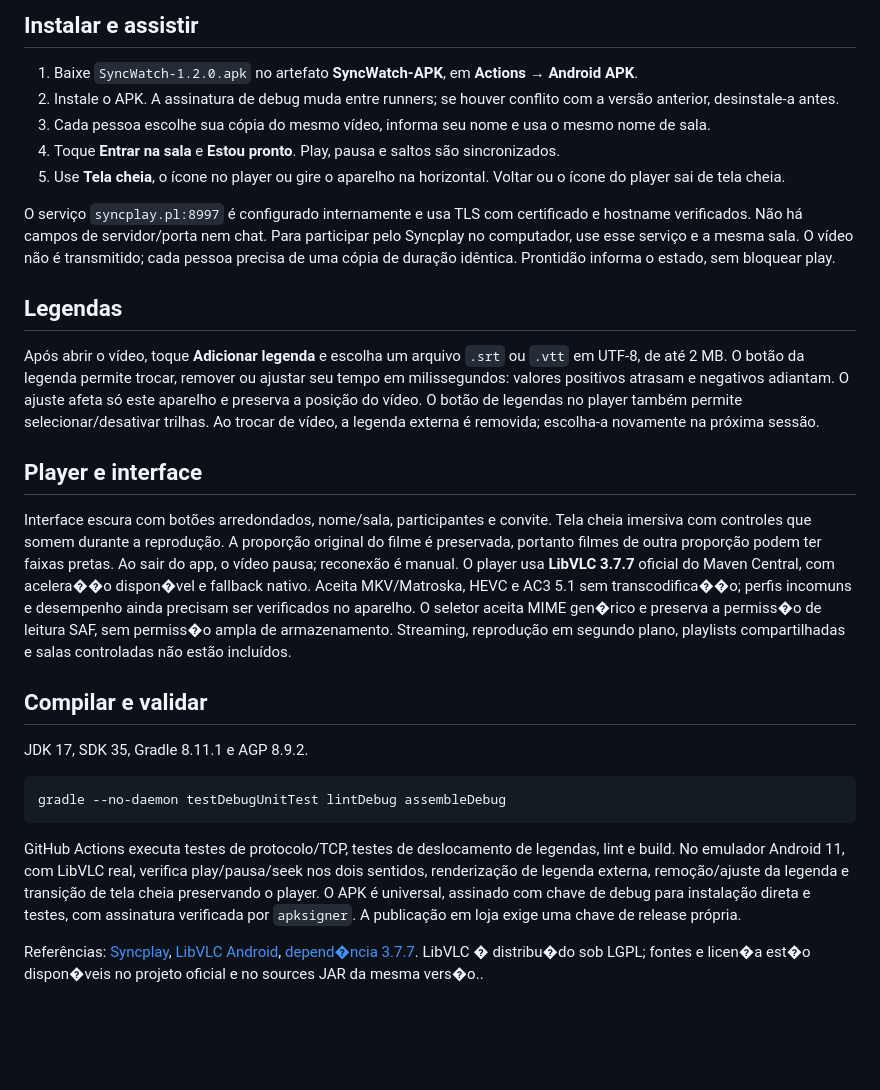
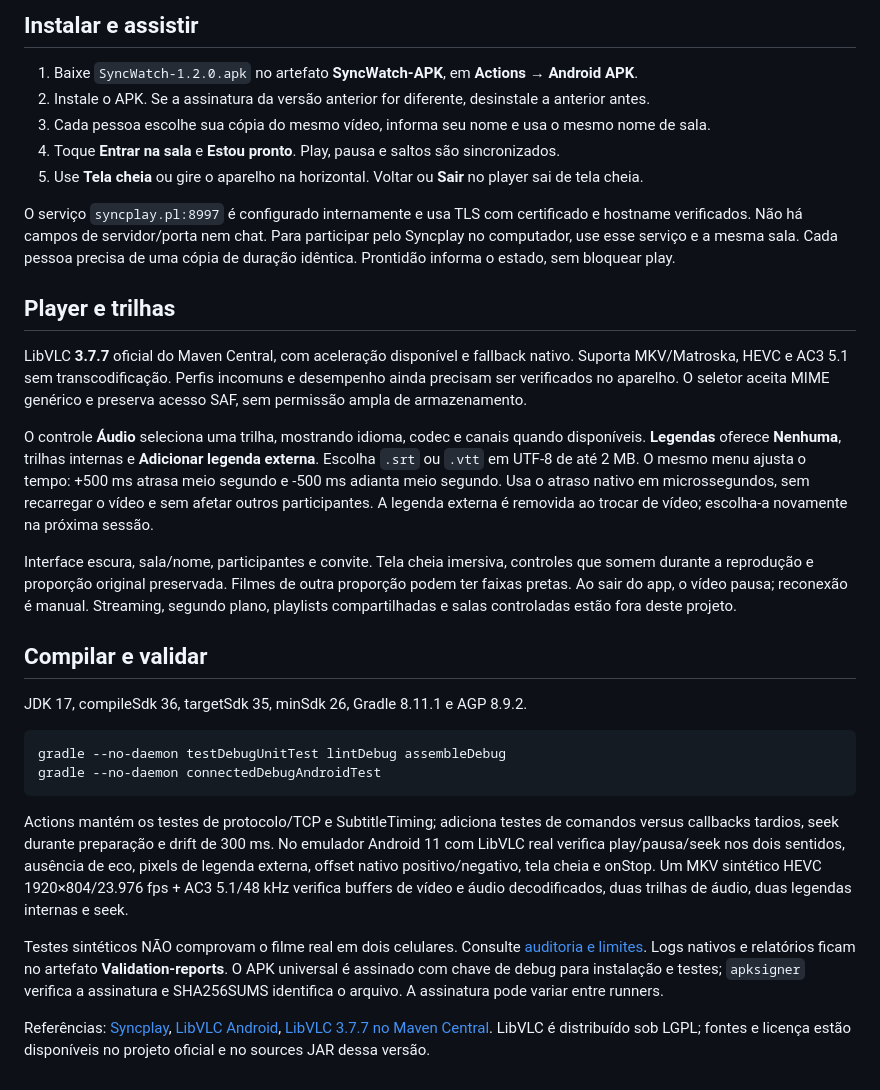
Before and after one commit to batzmusic9-jpg/syncwatch-android, a Markdown page: README.md, the part around the change. Drawn GitHub-style; blank space fills up the shorter version.

Commit message:
Document native playback controls and synthetic validation in UTF-8

````diff
--- a/README.md
+++ b/README.md
@@ -5,29 +5,32 @@ Vídeos locais sincronizados pelo protocolo Syncplay. Android 8.0 ou superior.
 ## Instalar e assistir
 
 1. Baixe `SyncWatch-1.2.0.apk` no artefato **SyncWatch-APK**, em **Actions → Android APK**.
-2. Instale o APK. A assinatura de debug muda entre runners; se houver conflito com a versão anterior, desinstale-a antes.
+2. Instale o APK. Se a assinatura da versão anterior for diferente, desinstale a anterior antes.
 3. Cada pessoa escolhe sua cópia do mesmo vídeo, informa seu nome e usa o mesmo nome de sala.
 4. Toque **Entrar na sala** e **Estou pronto**. Play, pausa e saltos são sincronizados.
-5. Use **Tela cheia**, o ícone no player ou gire o aparelho na horizontal. Voltar ou o ícone do player sai de tela cheia.
+5. Use **Tela cheia** ou gire o aparelho na horizontal. Voltar ou **Sair** no player sai de tela cheia.
 
-O serviço `syncplay.pl:8997` é configurado internamente e usa TLS com certificado e hostname verificados. Não há campos de servidor/porta nem chat. Para participar pelo Syncplay no computador, use esse serviço e a mesma sala. O vídeo não é transmitido; cada pessoa precisa de uma cópia de duração idêntica. Prontidão informa o estado, sem bloquear play.
+O serviço `syncplay.pl:8997` é configurado internamente e usa TLS com certificado e hostname verificados. Não há campos de servidor/porta nem chat. Para participar pelo Syncplay no computador, use esse serviço e a mesma sala. Cada pessoa precisa de uma cópia de duração idêntica. Prontidão informa o estado, sem bloquear play.
 
-## Legendas
+## Player e trilhas
 
-Após abrir o vídeo, toque **Adicionar legenda** e escolha um arquivo `.srt` ou `.vtt` em UTF-8, de até 2 MB. O botão da legenda permite trocar, remover ou ajustar seu tempo em milissegundos: valores positivos atrasam e negativos adiantam. O ajuste afeta só este aparelho e preserva a posição do vídeo. O botão de legendas no player também permite selecionar/desativar trilhas. Ao trocar de vídeo, a legenda externa é removida; escolha-a novamente na próxima sessão.
+LibVLC **3.7.7** oficial do Maven Central, com aceleração disponível e fallback nativo. Suporta MKV/Matroska, HEVC e AC3 5.1 sem transcodificação. Perfis incomuns e desempenho ainda precisam ser verificados no aparelho. O seletor aceita MIME genérico e preserva acesso SAF, sem permissão ampla de armazenamento.
 
-## Player e interface
+O controle **Áudio** seleciona uma trilha, mostrando idioma, codec e canais quando disponíveis. **Legendas** oferece **Nenhuma**, trilhas internas e **Adicionar legenda externa**. Escolha `.srt` ou `.vtt` em UTF-8 de até 2 MB. O mesmo menu ajusta o tempo: +500 ms atrasa meio segundo e -500 ms adianta meio segundo. Usa o atraso nativo em microssegundos, sem recarregar o vídeo e sem afetar outros participantes. A legenda externa é removida ao trocar de vídeo; escolha-a novamente na próxima sessão.
 
-Interface escura com botões arredondados, nome/sala, participantes e convite. Tela cheia imersiva com controles que somem durante a reprodução. A proporção original do filme é preservada, portanto filmes de outra proporção podem ter faixas pretas. Ao sair do app, o vídeo pausa; reconexão é manual. O player usa **LibVLC 3.7.7** oficial do Maven Central, com acelera��o dispon�vel e fallback nativo. Aceita MKV/Matroska, HEVC e AC3 5.1 sem transcodifica��o; perfis incomuns e desempenho ainda precisam ser verificados no aparelho. O seletor aceita MIME gen�rico e preserva a permiss�o de leitura SAF, sem permiss�o ampla de armazenamento. Streaming, reprodução em segundo plano, playlists compartilhadas e salas controladas não estão incluídos.
+Interface escura, sala/nome, participantes e convite. Tela cheia imersiva, controles que somem durante a reprodução e proporção original preservada. Filmes de outra proporção podem ter faixas pretas. Ao sair do app, o vídeo pausa; reconexão é manual. Streaming, segundo plano, playlists compartilhadas e salas controladas estão fora deste projeto.
 
 ## Compilar e validar
 
-JDK 17, SDK 35, Gradle 8.11.1 e AGP 8.9.2.
+JDK 17, compileSdk 36, targetSdk 35, minSdk 26, Gradle 8.11.1 e AGP 8.9.2.
 
 ```sh
 gradle --no-daemon testDebugUnitTest lintDebug assembleDebug
+gradle --no-daemon connectedDebugAndroidTest
 ```
 
-GitHub Actions executa testes de protocolo/TCP, testes de deslocamento de legendas, lint e build. No emulador Android 11, com LibVLC real, verifica play/pausa/seek nos dois sentidos, renderização de legenda externa, remoção/ajuste da legenda e transição de tela cheia preservando o player. O APK é universal, assinado com chave de debug para instalação direta e testes, com assinatura verificada por `apksigner`. A publicação em loja exige uma chave de release própria.
+Actions mantém os testes de protocolo/TCP e SubtitleTiming; adiciona testes de comandos versus callbacks tardios, seek durante preparação e drift de 300 ms. No emulador Android 11 com LibVLC real verifica play/pausa/seek nos dois sentidos, ausência de eco, pixels de legenda externa, offset nativo positivo/negativo, tela cheia e onStop. Um MKV sintético HEVC 1920×804/23.976 fps + AC3 5.1/48 kHz verifica buffers de vídeo e áudio decodificados, duas trilhas de áudio, duas legendas internas e seek.
 
-Referências: [Syncplay](https://github.com/Syncplay/syncplay/blob/master/syncplay/protocols.py), [LibVLC Android](https://code.videolan.org/videolan/libvlc-android), [depend�ncia 3.7.7](https://repo.maven.apache.org/maven2/org/videolan/android/libvlc-all/3.7.7/). LibVLC � distribu�do sob LGPL; fontes e licen�a est�o dispon�veis no projeto oficial e no sources JAR da mesma vers�o..
+Testes sintéticos NÃO comprovam o filme real em dois celulares. Consulte [auditoria e limites](docs/playback-audit-v1.2.md). Logs nativos e relatórios ficam no artefato **Validation-reports**. O APK universal é assinado com chave de debug para instalação e testes; `apksigner` verifica a assinatura e SHA256SUMS identifica o arquivo. A assinatura pode variar entre runners.
+
+Referências: [Syncplay](https://github.com/Syncplay/syncplay/blob/master/syncplay/protocols.py), [LibVLC Android](https://code.videolan.org/videolan/libvlc-android), [LibVLC 3.7.7 no Maven Central](https://repo.maven.apache.org/maven2/org/videolan/android/libvlc-all/3.7.7/). LibVLC é distribuído sob LGPL; fontes e licença estão disponíveis no projeto oficial e no sources JAR dessa versão.
````
